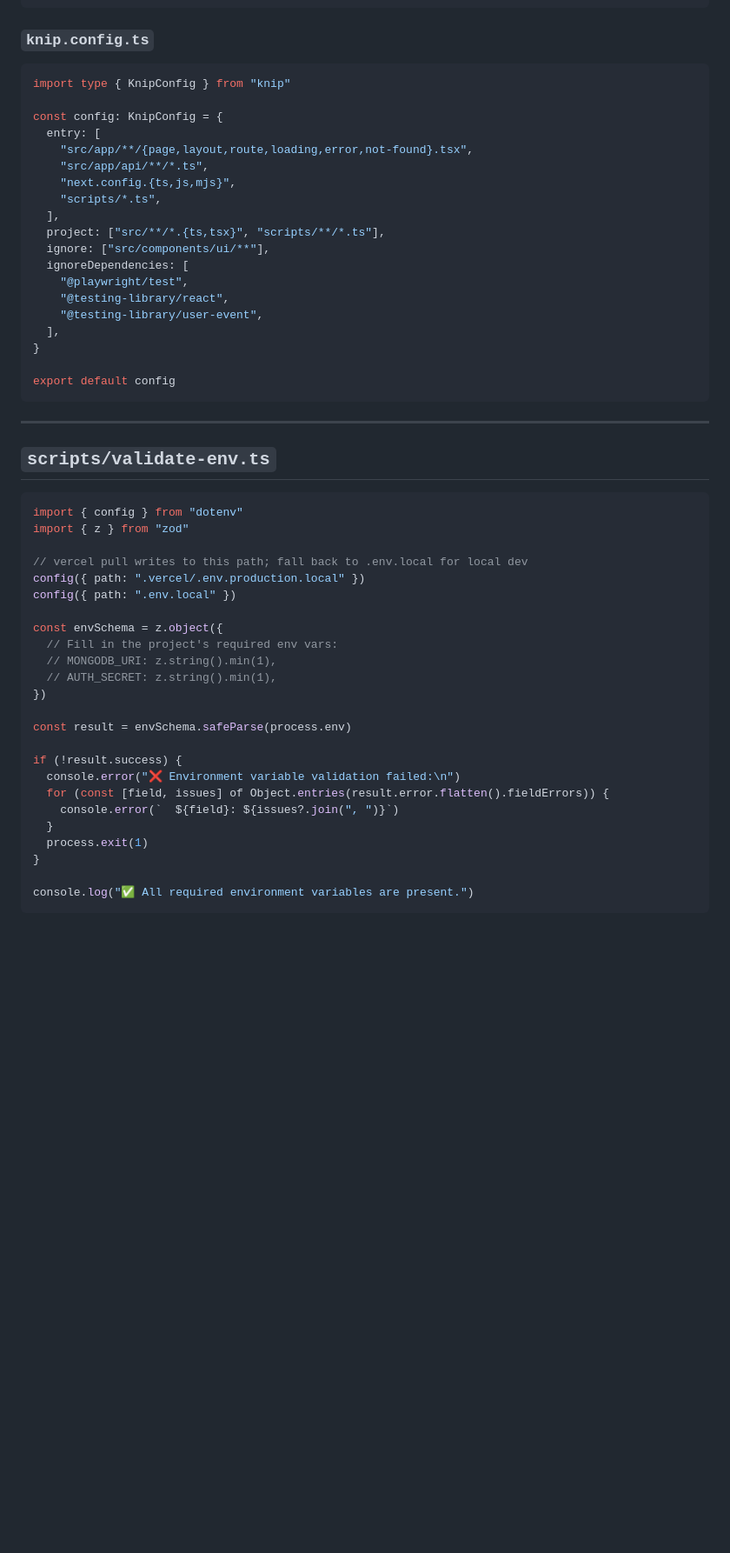
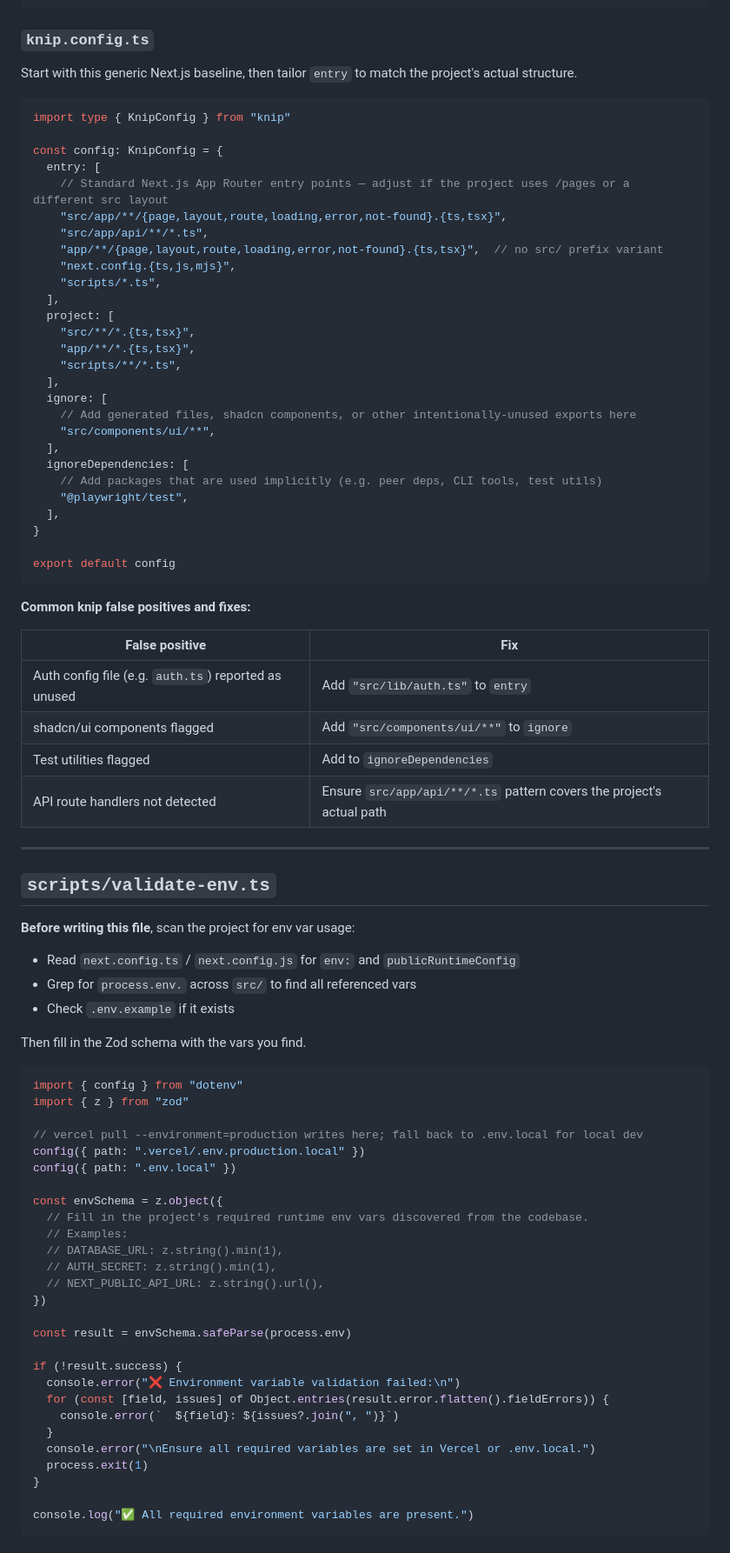
Before and after one commit to liveedevteam/nextjs-cicd-skill, a Markdown page: skills/nextjs-cicd/SKILL.md, the part around one of its changes. Shown at 87% size. Rendered like a GitHub page; blank space fills up the shorter version.

Commit message:
feat: improve skill with audit mode, generic templates, troubleshooting guide

````diff
--- a/skills/nextjs-cicd/SKILL.md
+++ b/skills/nextjs-cicd/SKILL.md
@@ -444,44 +467,72 @@ export default defineConfig({
 
 ### `knip.config.ts`
 
+Start with this generic Next.js baseline, then tailor `entry` to match the project's actual structure.
+
 ```typescript
 import type { KnipConfig } from "knip"
 
 const config: KnipConfig = {
   entry: [
-    "src/app/**/{page,layout,route,loading,error,not-found}.tsx",
+    // Standard Next.js App Router entry points — adjust if the project uses /pages or a different src layout
+    "src/app/**/{page,layout,route,loading,error,not-found}.{ts,tsx}",
     "src/app/api/**/*.ts",
+    "app/**/{page,layout,route,loading,error,not-found}.{ts,tsx}",  // no src/ prefix variant
     "next.config.{ts,js,mjs}",
     "scripts/*.ts",
   ],
-  project: ["src/**/*.{ts,tsx}", "scripts/**/*.ts"],
-  ignore: ["src/components/ui/**"],
+  project: [
+    "src/**/*.{ts,tsx}",
+    "app/**/*.{ts,tsx}",
+    "scripts/**/*.ts",
+  ],
+  ignore: [
+    // Add generated files, shadcn components, or other intentionally-unused exports here
+    "src/components/ui/**",
+  ],
   ignoreDependencies: [
+    // Add packages that are used implicitly (e.g. peer deps, CLI tools, test utils)
     "@playwright/test",
-    "@testing-library/react",
-    "@testing-library/user-event",
   ],
 }
 
 export default config
 ```
 
+**Common knip false positives and fixes:**
+
+| False positive | Fix |
+|---|---|
+| Auth config file (e.g. `auth.ts`) reported as unused | Add `"src/lib/auth.ts"` to `entry` |
+| shadcn/ui components flagged | Add `"src/components/ui/**"` to `ignore` |
+| Test utilities flagged | Add to `ignoreDependencies` |
+| API route handlers not detected | Ensure `src/app/api/**/*.ts` pattern covers the project's actual path |
+
 ---
 
 ## `scripts/validate-env.ts`
+
+**Before writing this file**, scan the project for env var usage:
+- Read `next.config.ts` / `next.config.js` for `env:` and `publicRuntimeConfig`
+- Grep for `process.env.` across `src/` to find all referenced vars
+- Check `.env.example` if it exists
+
+Then fill in the Zod schema with the vars you find.
 
 ```typescript
 import { config } from "dotenv"
 import { z } from "zod"
 
-// vercel pull writes to this path; fall back to .env.local for local dev
+// vercel pull --environment=production writes here; fall back to .env.local for local dev
 config({ path: ".vercel/.env.production.local" })
 config({ path: ".env.local" })
 
 const envSchema = z.object({
-  // Fill in the project's required env vars:
-  // MONGODB_URI: z.string().min(1),
+  // Fill in the project's required runtime env vars discovered from the codebase.
+  // Examples:
+  // DATABASE_URL: z.string().min(1),
   // AUTH_SECRET: z.string().min(1),
+  // NEXT_PUBLIC_API_URL: z.string().url(),
 })
 
 const result = envSchema.safeParse(process.env)
@@ -491,6 +542,7 @@ if (!result.success) {
   for (const [field, issues] of Object.entries(result.error.flatten().fieldErrors)) {
     console.error(`  ${field}: ${issues?.join(", ")}`)
   }
+  console.error("\nEnsure all required variables are set in Vercel or .env.local.")
   process.exit(1)
 }
 
````
Also changed, not shown: other parts of skills/nextjs-cicd/SKILL.md (+73 -17 lines).
